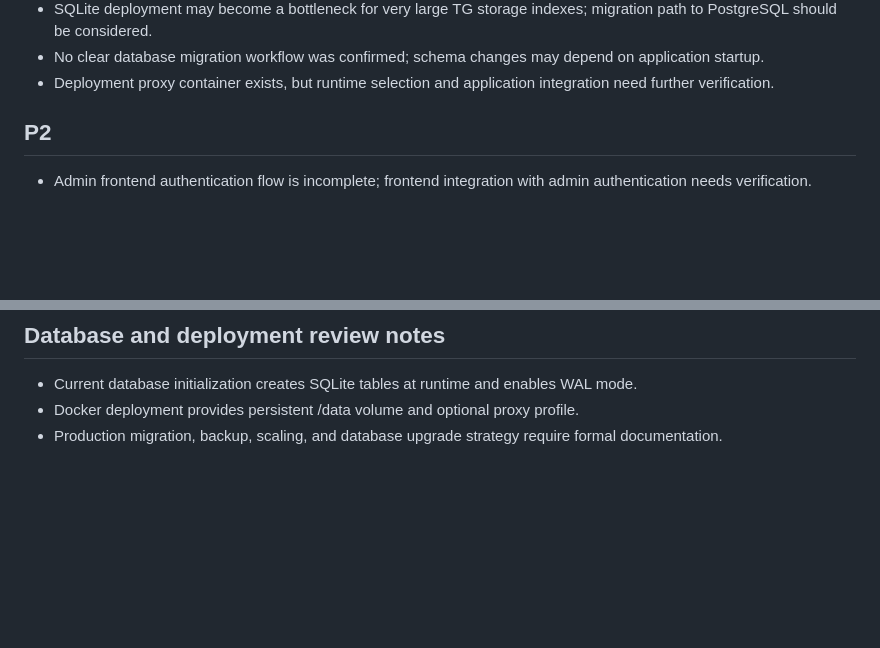
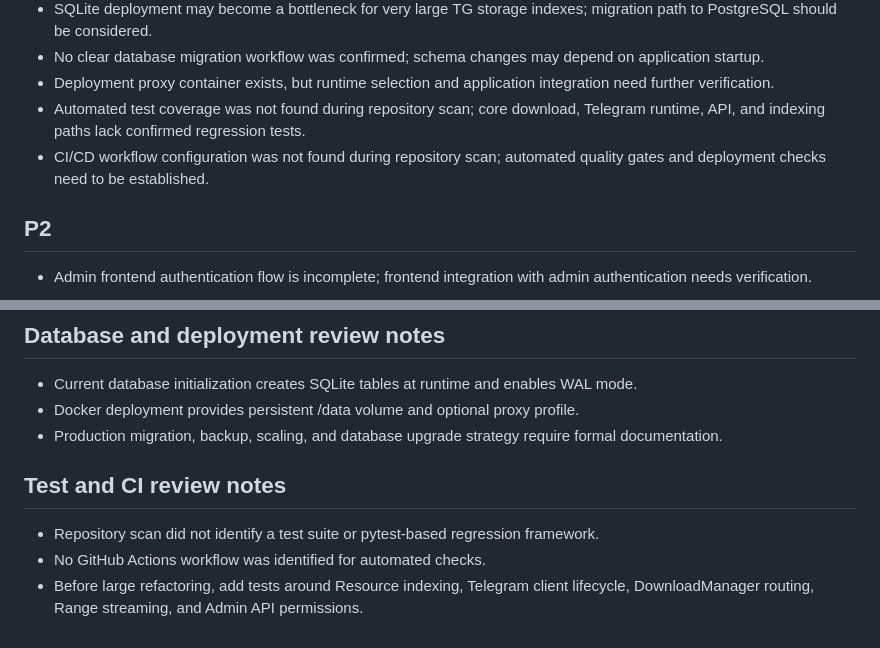
Before and after one commit to Srcasee/tgStorage, a Markdown page: docs/known_bugs.md, 2 parts joined by grey strips. Drawn GitHub-style; blank space fills up the shorter version.

Commit message:
docs: update knowledge base after test and ci review

```diff
--- a/docs/known_bugs.md
+++ b/docs/known_bugs.md
@@ -28,6 +28,8 @@ Tracked during code review.
 - SQLite deployment may become a bottleneck for very large TG storage indexes; migration path to PostgreSQL should be considered.
 - No clear database migration workflow was confirmed; schema changes may depend on application startup.
 - Deployment proxy container exists, but runtime selection and application integration need further verification.
+- Automated test coverage was not found during repository scan; core download, Telegram runtime, API, and indexing paths lack confirmed regression tests.
+- CI/CD workflow configuration was not found during repository scan; automated quality gates and deployment checks need to be established.
 
 ## P2
 
@@ -63,3 +65,9 @@ Tracked during code review.
 - Current database initialization creates SQLite tables at runtime and enables WAL mode.
 - Docker deployment provides persistent /data volume and optional proxy profile.
 - Production migration, backup, scaling, and database upgrade strategy require formal documentation.
+
+## Test and CI review notes
+
+- Repository scan did not identify a test suite or pytest-based regression framework.
+- No GitHub Actions workflow was identified for automated checks.
+- Before large refactoring, add tests around Resource indexing, Telegram client lifecycle, DownloadManager routing, Range streaming, and Admin API permissions.
```
